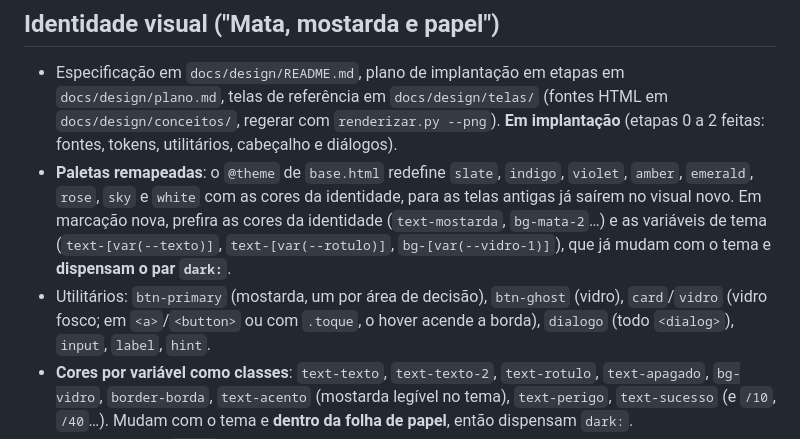
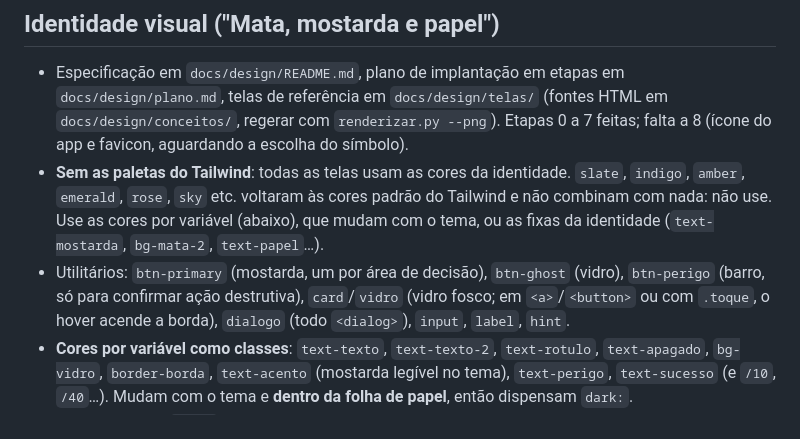
Before and after one commit to LukastBorges/easy-nfse, a Markdown page: AGENTS.md, the part around the change. Rendered like a GitHub page.

```diff
--- a/AGENTS.md
+++ b/AGENTS.md
@@ -118,12 +118,12 @@ Variáveis de ambiente: `EASY_NFSE_DATA` (pasta de dados), `EASY_NFSE_CERT_SENHA
 
 - Especificação em `docs/design/README.md`, plano de implantação em etapas em `docs/design/plano.md`, telas de
   referência em `docs/design/telas/` (fontes HTML em `docs/design/conceitos/`, regerar com `renderizar.py --png`).
-  **Em implantação** (etapas 0 a 2 feitas: fontes, tokens, utilitários, cabeçalho e diálogos).
-- **Paletas remapeadas**: o `@theme` de `base.html` redefine `slate`, `indigo`, `violet`, `amber`, `emerald`, `rose`,
-  `sky` e `white` com as cores da identidade, para as telas antigas já saírem no visual novo. Em marcação nova, prefira
-  as cores da identidade (`text-mostarda`, `bg-mata-2`…) e as variáveis de tema (`text-[var(--texto)]`,
-  `text-[var(--rotulo)]`, `bg-[var(--vidro-1)]`), que já mudam com o tema e **dispensam o par `dark:`**.
-- Utilitários: `btn-primary` (mostarda, um por área de decisão), `btn-ghost` (vidro), `card`/`vidro` (vidro fosco; em
+  Etapas 0 a 7 feitas; falta a 8 (ícone do app e favicon, aguardando a escolha do símbolo).
+- **Sem as paletas do Tailwind**: todas as telas usam as cores da identidade. `slate`, `indigo`, `amber`, `emerald`,
+  `rose`, `sky` etc. voltaram às cores padrão do Tailwind e não combinam com nada: não use. Use as cores por variável
+  (abaixo), que mudam com o tema, ou as fixas da identidade (`text-mostarda`, `bg-mata-2`, `text-papel`…).
+- Utilitários: `btn-primary` (mostarda, um por área de decisão), `btn-ghost` (vidro), `btn-perigo` (barro, só para
+  confirmar ação destrutiva), `card`/`vidro` (vidro fosco; em
   `<a>`/`<button>` ou com `.toque`, o hover acende a borda), `dialogo` (todo `<dialog>`), `input`, `label`, `hint`.
 - **Cores por variável como classes**: `text-texto`, `text-texto-2`, `text-rotulo`, `text-apagado`, `bg-vidro`,
   `border-borda`, `text-acento` (mostarda legível no tema), `text-perigo`, `text-sucesso` (e `/10`, `/40`…). Mudam
```
Also changed, not shown: docs/design/README.md (+11 -0 lines), docs/design/plano.md (+2 -1 lines), docs/design/telas/claro-boas-vindas-1440.jpg (added), docs/design/telas/claro-cadastros-1440.jpg (added), docs/design/telas/claro-emissao-1440.jpg (added), docs/design/telas/claro-inicio-1440.jpg (added), 8 other files.
